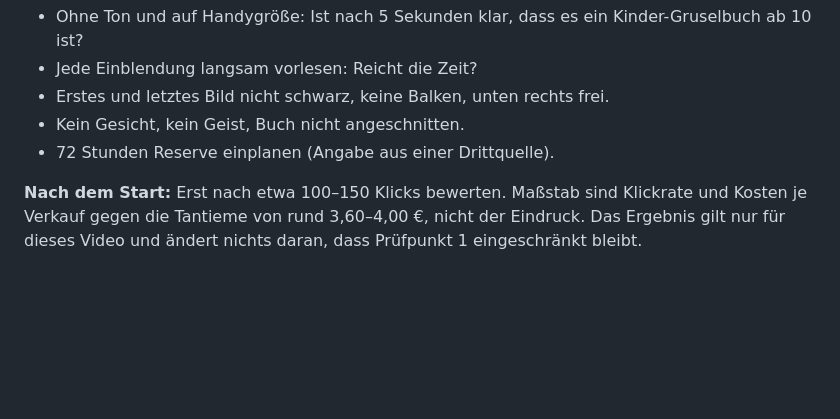
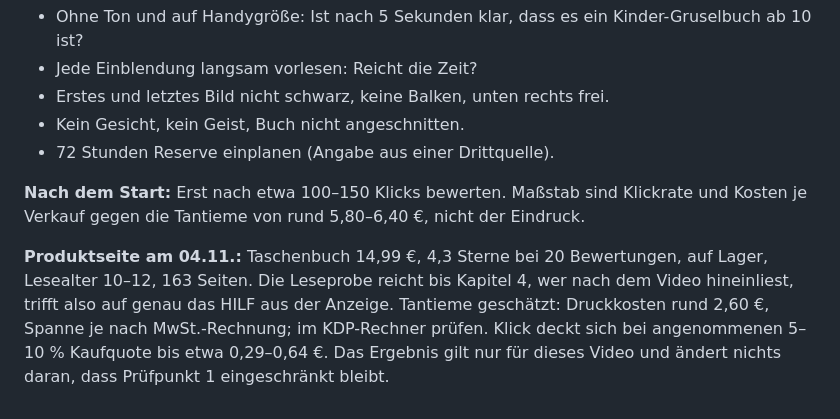
Before and after one commit to benjaminkrug/Die_Geisterspuerer, a Markdown page: Dokumentation/Amazon_Ads_Video_Band1.md, the part around the change. Rendered like a GitHub page; blank space fills up the shorter version.

Commit message:
Amazon-Video Band 1: Produktseite geprueft, Tantieme auf Basis von 14,99 Euro korrigiert

```diff
--- a/Dokumentation/Amazon_Ads_Video_Band1.md
+++ b/Dokumentation/Amazon_Ads_Video_Band1.md
@@ -160,5 +160,9 @@ landscape. ABSOLUTELY NO letters, words, numbers, symbols, handprints, faces, pe
 - Kein Gesicht, kein Geist, Buch nicht angeschnitten.
 - 72 Stunden Reserve einplanen (Angabe aus einer Drittquelle).
 
-**Nach dem Start:** Erst nach etwa 100–150 Klicks bewerten. Maßstab sind Klickrate und Kosten je Verkauf gegen die Tantieme von rund 3,60–4,00 €,
-nicht der Eindruck. Das Ergebnis gilt nur für dieses Video und ändert nichts daran, dass Prüfpunkt 1 eingeschränkt bleibt.
+**Nach dem Start:** Erst nach etwa 100–150 Klicks bewerten. Maßstab sind Klickrate und Kosten je Verkauf gegen die Tantieme von rund 5,80–6,40 €,
+nicht der Eindruck.
+
+**Produktseite am 04.11.:** Taschenbuch 14,99 €, 4,3 Sterne bei 20 Bewertungen, auf Lager, Lesealter 10–12, 163 Seiten. Die Leseprobe reicht bis Kapitel 4,
+wer nach dem Video hineinliest, trifft also auf genau das HILF aus der Anzeige. Tantieme geschätzt: Druckkosten rund 2,60 €, Spanne je nach MwSt.-Rechnung;
+im KDP-Rechner prüfen. Klick deckt sich bei angenommenen 5–10 % Kaufquote bis etwa 0,29–0,64 €. Das Ergebnis gilt nur für dieses Video und ändert nichts daran, dass Prüfpunkt 1 eingeschränkt bleibt.
```
